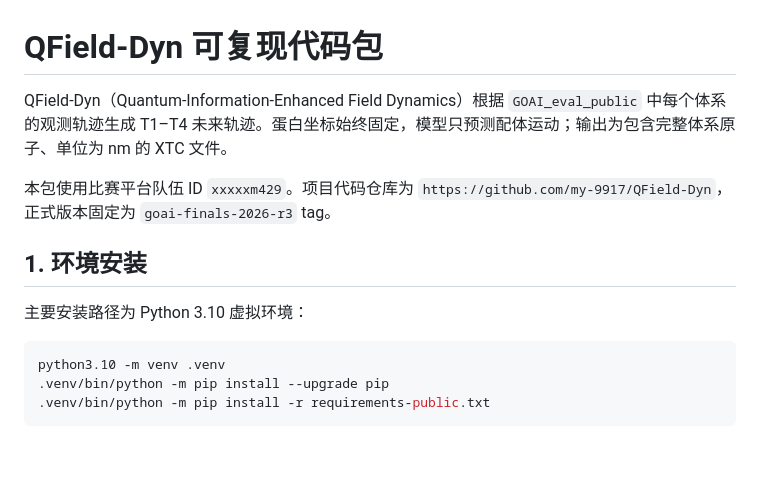
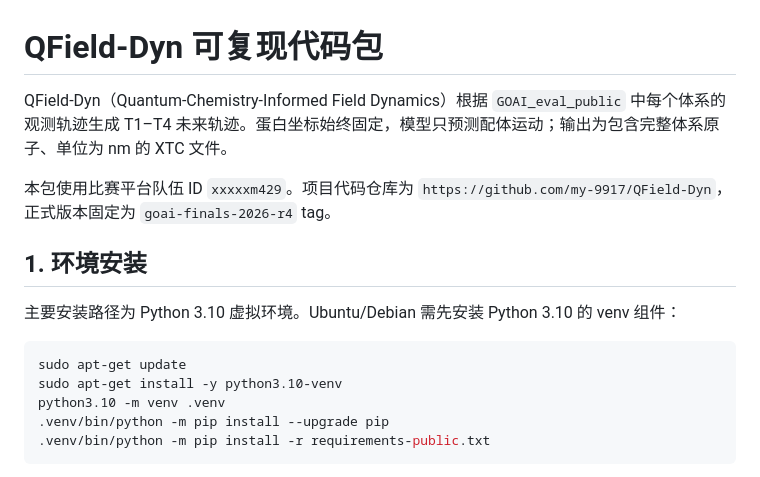
Before and after one commit to my-9917/QField-Dyn, a Markdown page: README.md, the part around the change. Rendered like a GitHub page; blank space fills up the shorter version.

Commit message:
docs: align final naming and environment setup

````diff
--- a/README.md
+++ b/README.md
@@ -1,14 +1,16 @@
 # QField-Dyn 可复现代码包
 
-QField-Dyn（Quantum-Information-Enhanced Field Dynamics）根据 `GOAI_eval_public` 中每个体系的观测轨迹生成 T1–T4 未来轨迹。蛋白坐标始终固定，模型只预测配体运动；输出为包含完整体系原子、单位为 nm 的 XTC 文件。
+QField-Dyn（Quantum-Chemistry-Informed Field Dynamics）根据 `GOAI_eval_public` 中每个体系的观测轨迹生成 T1–T4 未来轨迹。蛋白坐标始终固定，模型只预测配体运动；输出为包含完整体系原子、单位为 nm 的 XTC 文件。
 
-本包使用比赛平台队伍 ID `xxxxxm429`。项目代码仓库为 `https://github.com/my-9917/QField-Dyn`，正式版本固定为 `goai-finals-2026-r3` tag。
+本包使用比赛平台队伍 ID `xxxxxm429`。项目代码仓库为 `https://github.com/my-9917/QField-Dyn`，正式版本固定为 `goai-finals-2026-r4` tag。
 
 ## 1. 环境安装
 
-主要安装路径为 Python 3.10 虚拟环境：
+主要安装路径为 Python 3.10 虚拟环境。Ubuntu/Debian 需先安装 Python 3.10 的 venv 组件：
 
 ```bash
+sudo apt-get update
+sudo apt-get install -y python3.10-venv
 python3.10 -m venv .venv
 .venv/bin/python -m pip install --upgrade pip
 .venv/bin/python -m pip install -r requirements-public.txt
````
